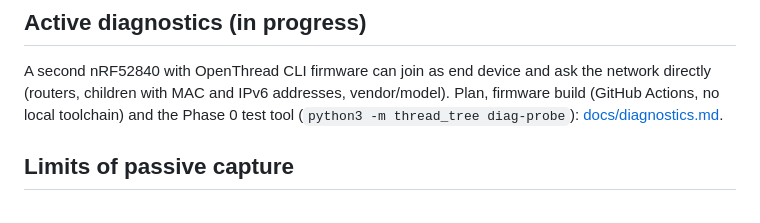
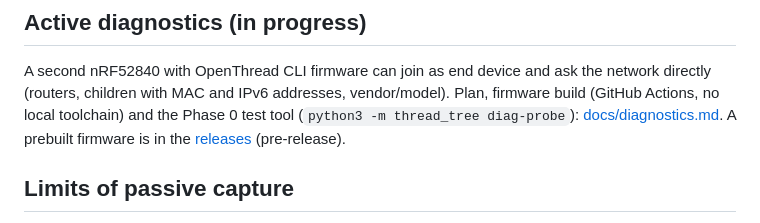
Before and after one commit to thomasjanker/thread-tree, a Markdown page: README.md, the part around the change. Rendered like a GitHub page.

Commit message:
Docs: point to the firmware pre-release
Co-Authored-By: Claude Sonnet 5.5 <noreply@anthropic.com>

```diff
--- a/README.md
+++ b/README.md
@@ -96,7 +96,8 @@ router-to-router links need that router's advertisement to reach the sniffer.
 
 A second nRF52840 with OpenThread CLI firmware can join as end device and ask the network directly (routers, children
 with MAC and IPv6 addresses, vendor/model). Plan, firmware build (GitHub Actions, no local toolchain) and the
-Phase 0 test tool (`python3 -m thread_tree diag-probe`): [docs/diagnostics.md](docs/diagnostics.md).
+Phase 0 test tool (`python3 -m thread_tree diag-probe`): [docs/diagnostics.md](docs/diagnostics.md). A prebuilt firmware is
+in the [releases](https://github.com/thomasjanker/thread-tree/releases/tag/firmware-diag-2026-10-03) (pre-release).
 
 ## Limits of passive capture
 
```
Also changed, not shown: docs/diagnostics.md (+7 -1 lines).
